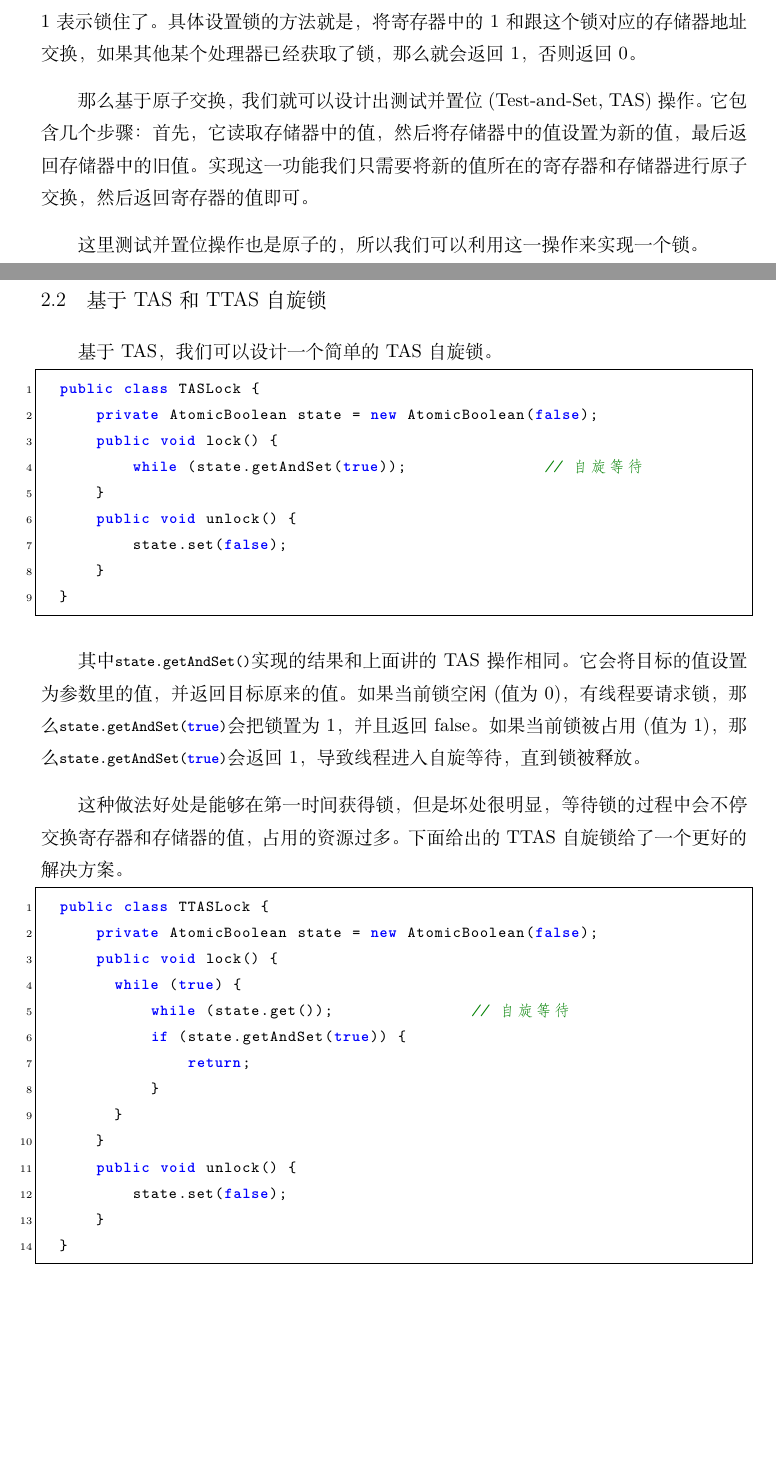
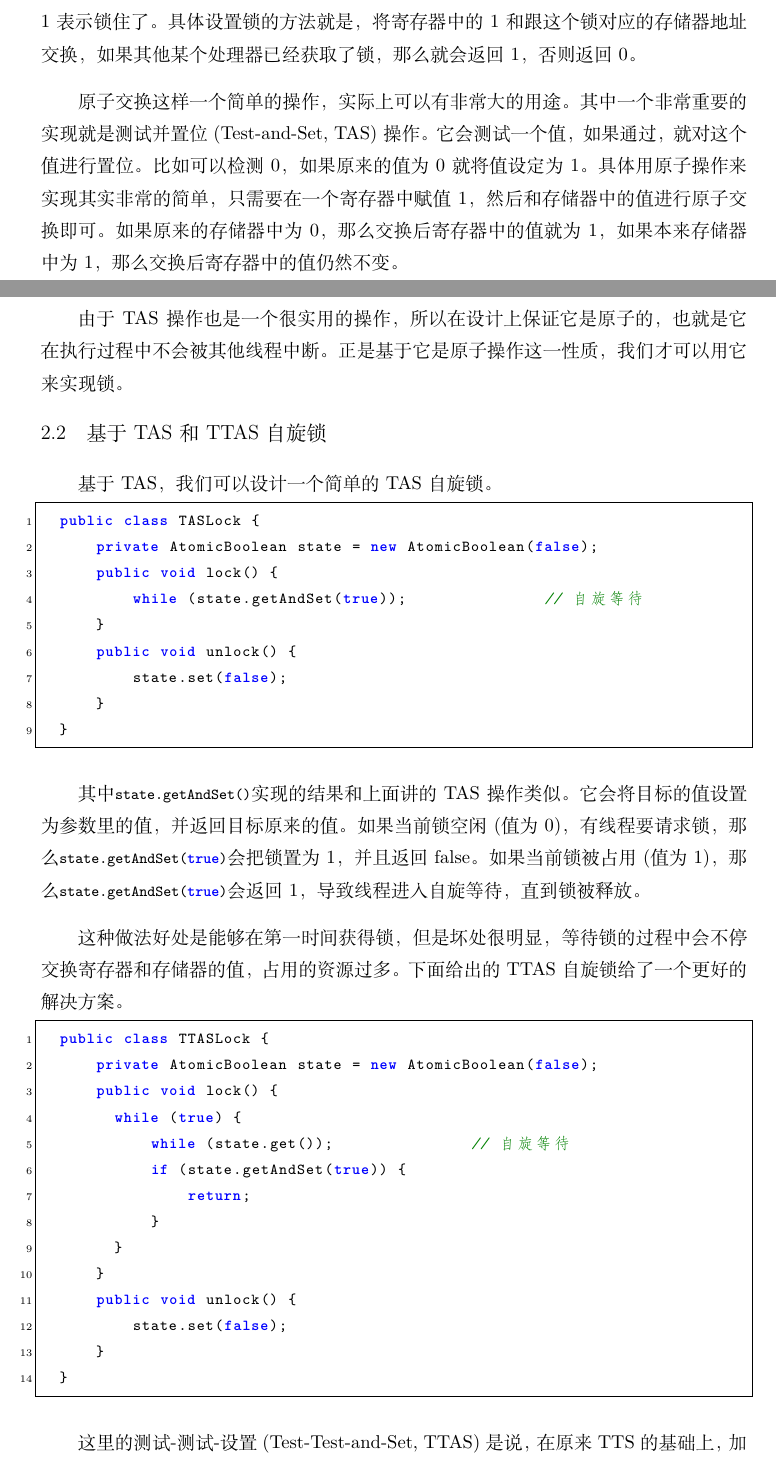
Before and after one commit to SubSir/Tutorial, a LaTeX document (sync.tex): two parts of pages 3 and 4 of 12, joined at a grey line, cut so that both start at the same text, the shorter picture padded with empty space. Compiled offline with XeLaTeX.

Commit message:
docs(sync): 更新同步算法文档
- 优化了 TAS 和 TTAS 的解释
- 详细说明了 CAS 操作的原理和应用
- 调整了文档结构，提高了可读性
- 修正了一些小错误和排版问题

```diff
--- a/sync.tex
+++ b/sync.tex
@@ -161,9 +161,10 @@
 \subsection{原子操作}
 构建同步操作的一个典型操作就是原子交换，它将寄存器中的一个值和存储器中的一个值交换。如果我们有了这个操作，我们就可以构建一个简单的锁，0表示没有锁住，1表示锁住了。具体设置锁的方法就是，将寄存器中的1和跟这个锁对应的存储器地址交换，如果其他某个处理器已经获取了锁，那么就会返回1，否则返回0。
 
-那么基于原子交换，我们就可以设计出测试并置位(Test-and-Set, TAS)操作。它包含几个步骤：首先，它读取存储器中的值，然后将存储器中的值设置为新的值，最后返回存储器中的旧值。实现这一功能我们只需要将新的值所在的寄存器和存储器进行原子交换，然后返回寄存器的值即可。
+原子交换这样一个简单的操作，实际上可以有非常大的用途。其中一个非常重要的实现就是测试并置位(Test-and-Set, TAS)操作。它会测试一个值，如果通过，就对这个值进行置位。比如可以检测0，如果原来的值为0就将值设定为1。具体用原子操作来实现其实非常的简单，只需要在一个寄存器中赋值1，然后和存储器中的值进行原子交换即可。如果原来的存储器中为0，那么交换后寄存器中的值就为1，如果本来存储器中为1，那么交换后寄存器中的值仍然不变。
 
-这里测试并置位操作也是原子的，所以我们可以利用这一操作来实现一个锁。
+由于TAS操作也是一个很实用的操作，所以在设计上保证它是原子的，也就是它在执行过程中不会被其他线程中断。正是基于它是原子操作这一性质，我们才可以用它来实现锁。
+
 \subsection{基于TAS和TTAS自旋锁}
 基于TAS，我们可以设计一个简单的TAS自旋锁。
 \begin{lstlisting}
@@ -178,7 +179,7 @@
   }
 \end{lstlisting}
 
-其中\lstinline|state.getAndSet()|实现的结果和上面讲的TAS操作相同。它会将目标的值设置为参数里的值，并返回目标原来的值。如果当前锁空闲(值为0)，有线程要请求锁，那么\lstinline|state.getAndSet(true)|会把锁置为1，并且返回false。如果当前锁被占用(值为1)，那么\lstinline|state.getAndSet(true)|会返回1，导致线程进入自旋等待，直到锁被释放。
+其中\lstinline|state.getAndSet()|实现的结果和上面讲的TAS操作类似。它会将目标的值设置为参数里的值，并返回目标原来的值。如果当前锁空闲(值为0)，有线程要请求锁，那么\lstinline|state.getAndSet(true)|会把锁置为1，并且返回false。如果当前锁被占用(值为1)，那么\lstinline|state.getAndSet(true)|会返回1，导致线程进入自旋等待，直到锁被释放。
 
 这种做法好处是能够在第一时间获得锁，但是坏处很明显，等待锁的过程中会不停交换寄存器和存储器的值，占用的资源过多。下面给出的TTAS自旋锁给了一个更好的解决方案。
 \begin{lstlisting}
@@ -198,7 +199,7 @@
   }
 \end{lstlisting}
 
-测试-测试-设置(Test-Test-and-Set, TTAS)锁通过在获取锁之前先进行一次测试来减少不必要的原子操作。它首先检查锁的状态，如果锁已经被占用，则进入自旋等待。如果锁是空闲的，再进行原子交换操作来获取锁。
+这里的测试-测试-设置(Test-Test-and-Set, TTAS)是说，在原来TTS的基础上，加上了一层测试，先判断是否符合更改数据的条件，如果符合再尝试去修改数据，就比如基于TTAS的锁，它首先检查锁的状态，如果锁已经被占用，则进入自旋等待。如果锁是空闲的，才进行原子交换操作来获取锁。这样做可以减少非常多不必要的原子交换，因为如果当前锁被别人占用（变量值为1），TAS仍会执行原子交换（用1换1），但是TTAS就不会。
 
 虽然它能减少不必要的原子操作，但是它在自旋等待期间占用的资源也不少。
 \subsection{后退锁和队列锁}
```
Also changed, not shown: sync.pdf, sync.tex (2 more changed lines).
